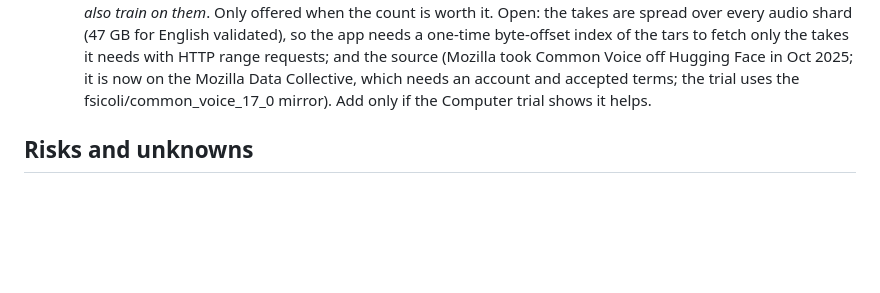
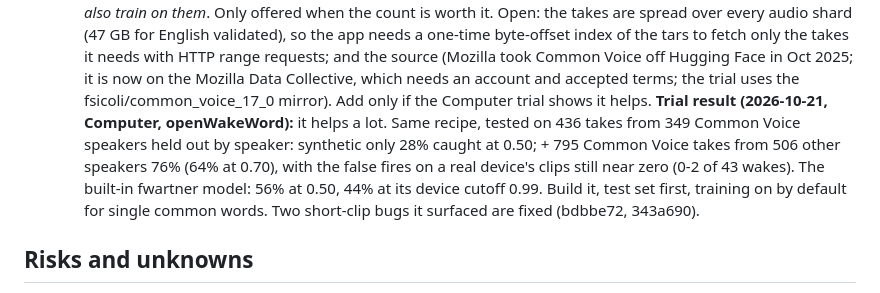
Before and after one commit to HuskerMinion/wakesmith, a Markdown page: docs/PLAN.md, the part around the change. GitHub-like rendering; blank space fills up the shorter version.

Commit message:
PLAN: Common Voice trial result (28% -> 76% recall on unseen speakers)

```diff
--- a/docs/PLAN.md
+++ b/docs/PLAN.md
@@ -203,6 +203,12 @@ wakesmith's gap:
      off Hugging Face in Oct 2025; it is now on the Mozilla Data Collective, which needs an account
      and accepted terms; the trial uses the fsicoli/common_voice_17_0 mirror). Add only if the
      Computer trial shows it helps.
+     **Trial result (2026-10-21, Computer, openWakeWord):** it helps a lot. Same recipe, tested on
+     436 takes from 349 Common Voice speakers held out by speaker: synthetic only 28% caught at
+     0.50; + 795 Common Voice takes from 506 other speakers 76% (64% at 0.70), with the false
+     fires on a real device's clips still near zero (0-2 of 43 wakes). The built-in fwartner model:
+     56% at 0.50, 44% at its device cutoff 0.99. Build it, test set first, training on by default
+     for single common words. Two short-clip bugs it surfaced are fixed (bdbbe72, 343a690).
 
 ## Risks and unknowns
 
```
